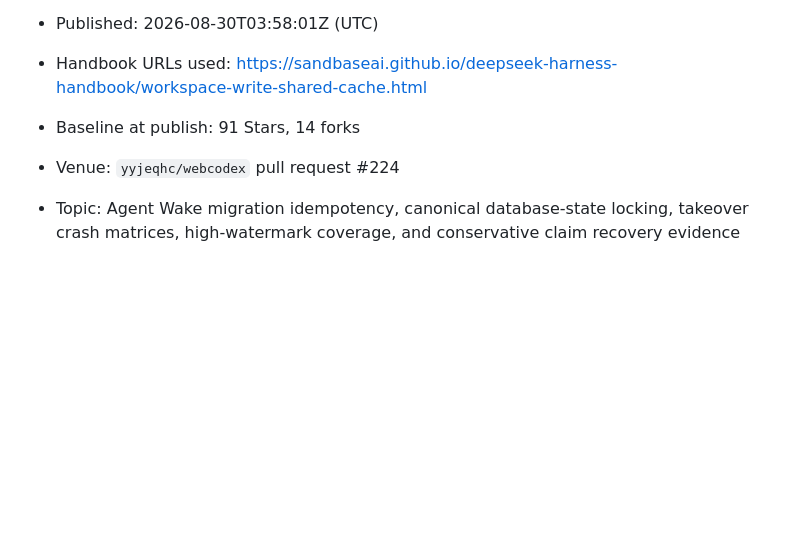
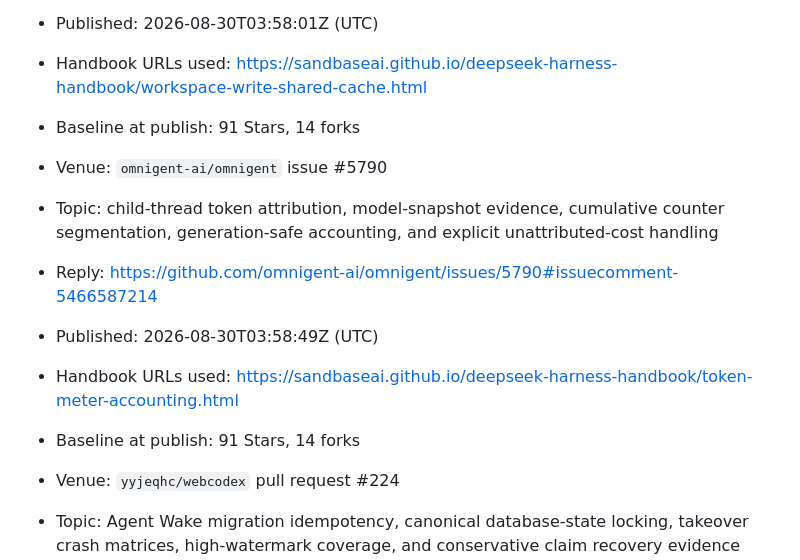
Before and after one commit to sandbaseai/deepseek-harness-handbook, a Markdown page: promotion/2026-08-discussion-kit.md, the part around the change. Drawn GitHub-style; blank space fills up the shorter version.

Commit message:
docs: record child usage attribution outreach

```diff
--- a/promotion/2026-08-discussion-kit.md
+++ b/promotion/2026-08-discussion-kit.md
@@ -1343,6 +1343,13 @@ evidence.
 - Handbook URLs used: <https://sandbaseai.github.io/deepseek-harness-handbook/workspace-write-shared-cache.html>
 - Baseline at publish: 91 Stars, 14 forks
 
+- Venue: `omnigent-ai/omnigent` issue #5790
+- Topic: child-thread token attribution, model-snapshot evidence, cumulative counter segmentation, generation-safe accounting, and explicit unattributed-cost handling
+- Reply: <https://github.com/omnigent-ai/omnigent/issues/5790#issuecomment-5466587214>
+- Published: 2026-08-30T03:58:49Z (UTC)
+- Handbook URLs used: <https://sandbaseai.github.io/deepseek-harness-handbook/token-meter-accounting.html>
+- Baseline at publish: 91 Stars, 14 forks
+
 - Venue: `yyjeqhc/webcodex` pull request #224
 - Topic: Agent Wake migration idempotency, canonical database-state locking, takeover crash matrices, high-watermark coverage, and conservative claim recovery evidence
 - Reply: <https://github.com/yyjeqhc/webcodex/pull/224#issuecomment-5466563434>
```
